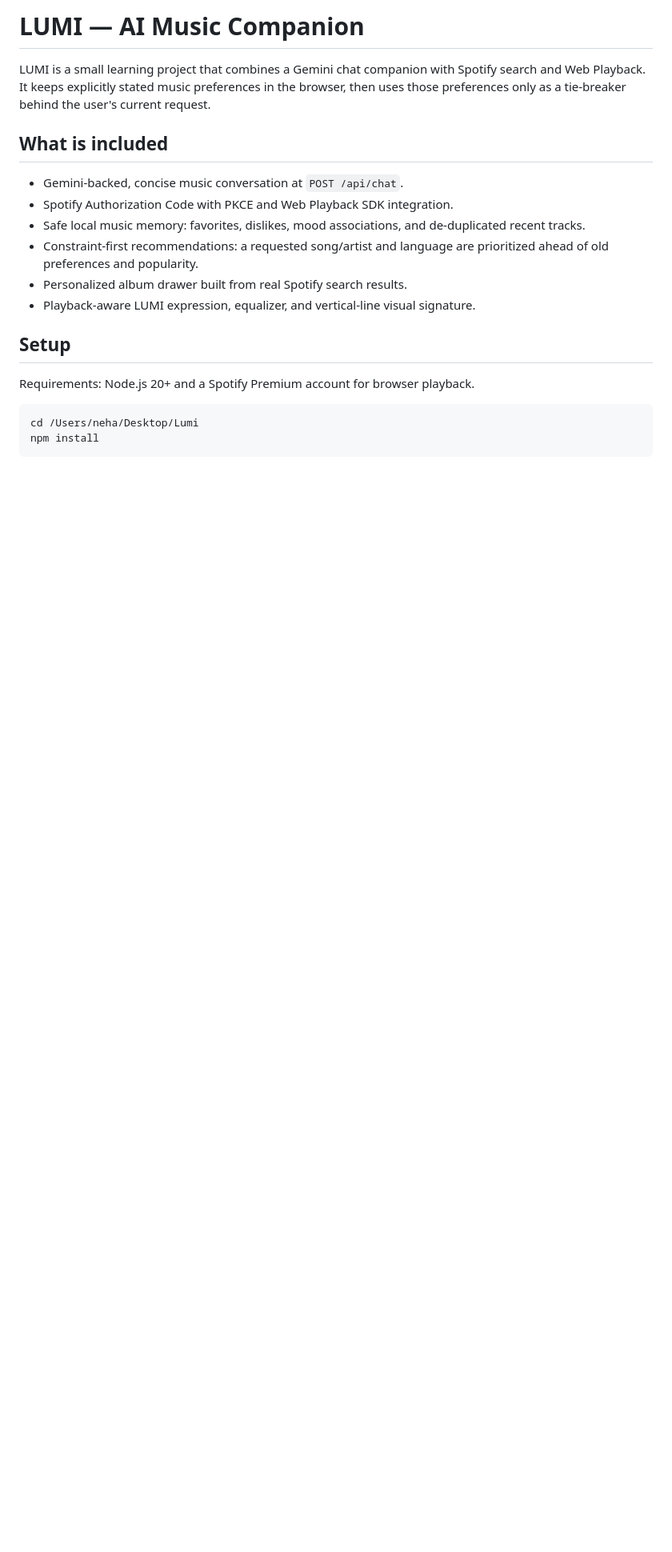
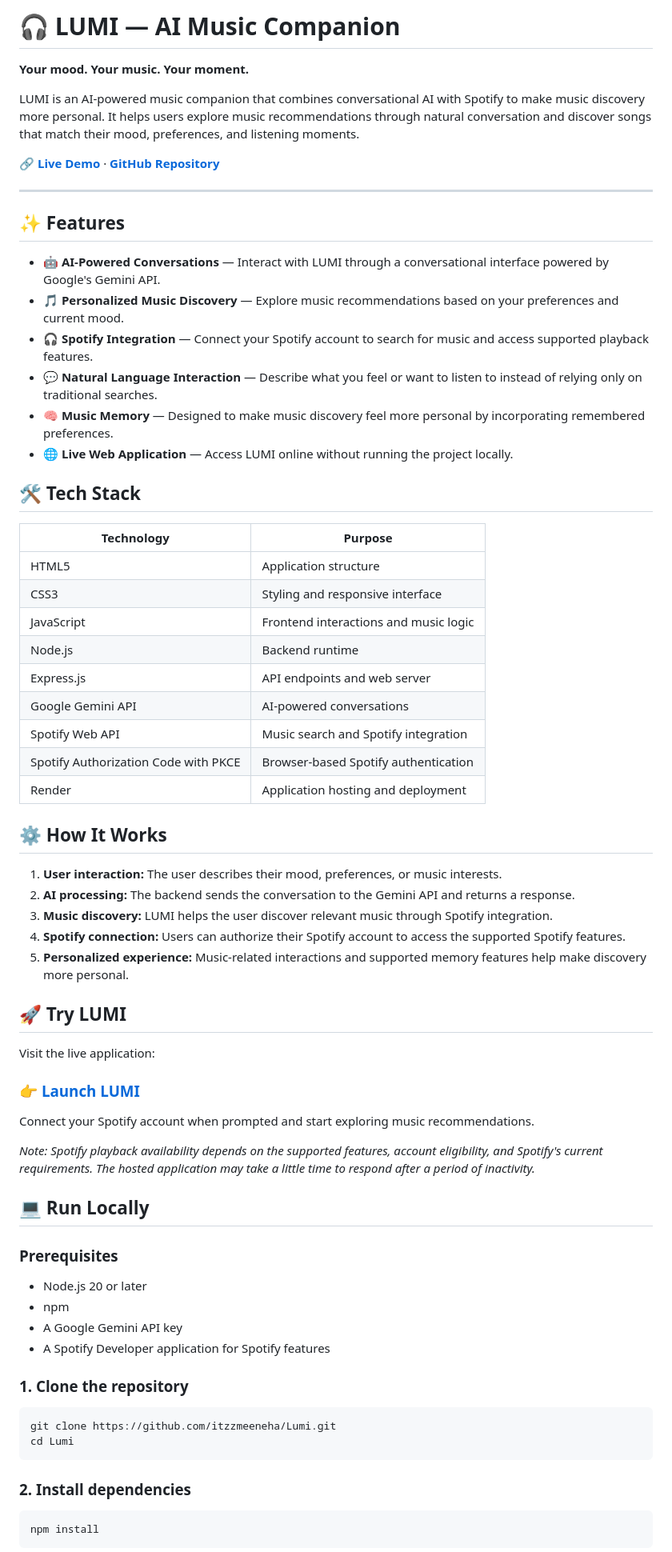
Before and after one commit to itzzmeeneha/Lumi, a Markdown page: README.md, the part around one of its changes. Shown at 80% size. Rendered like a GitHub page; blank space fills up the shorter version.

````diff
--- a/README.md
+++ b/README.md
@@ -1,22 +1,73 @@
-# LUMI — AI Music Companion
+# 🎧 LUMI — AI Music Companion
 
-LUMI is a small learning project that combines a Gemini chat companion with Spotify search and Web Playback. It keeps explicitly stated music preferences in the browser, then uses those preferences only as a tie-breaker behind the user's current request.
+**Your mood. Your music. Your moment.**
 
-## What is included
+LUMI is an AI-powered music companion that combines conversational AI with Spotify to make music discovery more personal. It helps users explore music recommendations through natural conversation and discover songs that match their mood, preferences, and listening moments.
 
-- Gemini-backed, concise music conversation at `POST /api/chat`.
-- Spotify Authorization Code with PKCE and Web Playback SDK integration.
-- Safe local music memory: favorites, dislikes, mood associations, and de-duplicated recent tracks.
-- Constraint-first recommendations: a requested song/artist and language are prioritized ahead of old preferences and popularity.
-- Personalized album drawer built from real Spotify search results.
-- Playback-aware LUMI expression, equalizer, and vertical-line visual signature.
+🔗 **[Live Demo](https://lumi-0o7y.onrender.com)** · **[GitHub Repository](https://github.com/itzzmeeneha/Lumi)**
 
-## Setup
+---
 
-Requirements: Node.js 20+ and a Spotify Premium account for browser playback.
+## ✨ Features
+
+- 🤖 **AI-Powered Conversations** — Interact with LUMI through a conversational interface powered by Google's Gemini API.
+- 🎵 **Personalized Music Discovery** — Explore music recommendations based on your preferences and current mood.
+- 🎧 **Spotify Integration** — Connect your Spotify account to search for music and access supported playback features.
+- 💬 **Natural Language Interaction** — Describe what you feel or want to listen to instead of relying only on traditional searches.
+- 🧠 **Music Memory** — Designed to make music discovery feel more personal by incorporating remembered preferences.
+- 🌐 **Live Web Application** — Access LUMI online without running the project locally.
+
+## 🛠️ Tech Stack
+
+| Technology | Purpose |
+|---|---|
+| HTML5 | Application structure |
+| CSS3 | Styling and responsive interface |
+| JavaScript | Frontend interactions and music logic |
+| Node.js | Backend runtime |
+| Express.js | API endpoints and web server |
+| Google Gemini API | AI-powered conversations |
+| Spotify Web API | Music search and Spotify integration |
+| Spotify Authorization Code with PKCE | Browser-based Spotify authentication |
+| Render | Application hosting and deployment |
+
+## ⚙️ How It Works
+
+1. **User interaction:** The user describes their mood, preferences, or music interests.
+2. **AI processing:** The backend sends the conversation to the Gemini API and returns a response.
+3. **Music discovery:** LUMI helps the user discover relevant music through Spotify integration.
+4. **Spotify connection:** Users can authorize their Spotify account to access the supported Spotify features.
+5. **Personalized experience:** Music-related interactions and supported memory features help make discovery more personal.
+
+## 🚀 Try LUMI
+
+Visit the live application:
+
+### 👉 [Launch LUMI](https://lumi-0o7y.onrender.com)
+
+Connect your Spotify account when prompted and start exploring music recommendations.
+
+*Note: Spotify playback availability depends on the supported features, account eligibility, and Spotify's current requirements. The hosted application may take a little time to respond after a period of inactivity.*
+
+## 💻 Run Locally
+
+### Prerequisites
+
+- Node.js 20 or later
+- npm
+- A Google Gemini API key
+- A Spotify Developer application for Spotify features
+
+### 1. Clone the repository
 
 ```bash
-cd /Users/neha/Desktop/Lumi
+git clone https://github.com/itzzmeeneha/Lumi.git
+cd Lumi
+```
+
+### 2. Install dependencies
+
+```bash
 npm install
 ```
 
````
Also changed, not shown: other parts of README.md (+65 -19 lines).
